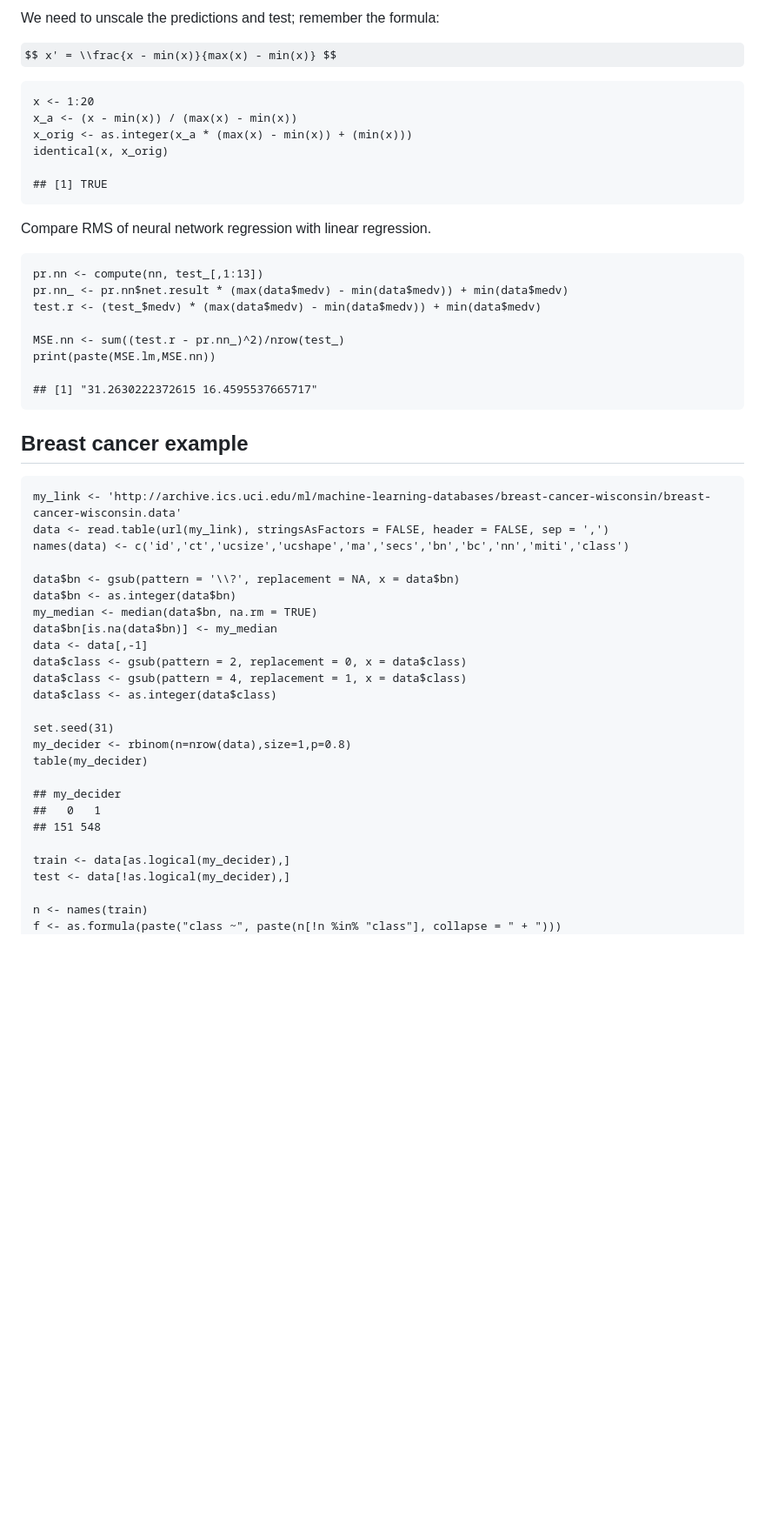
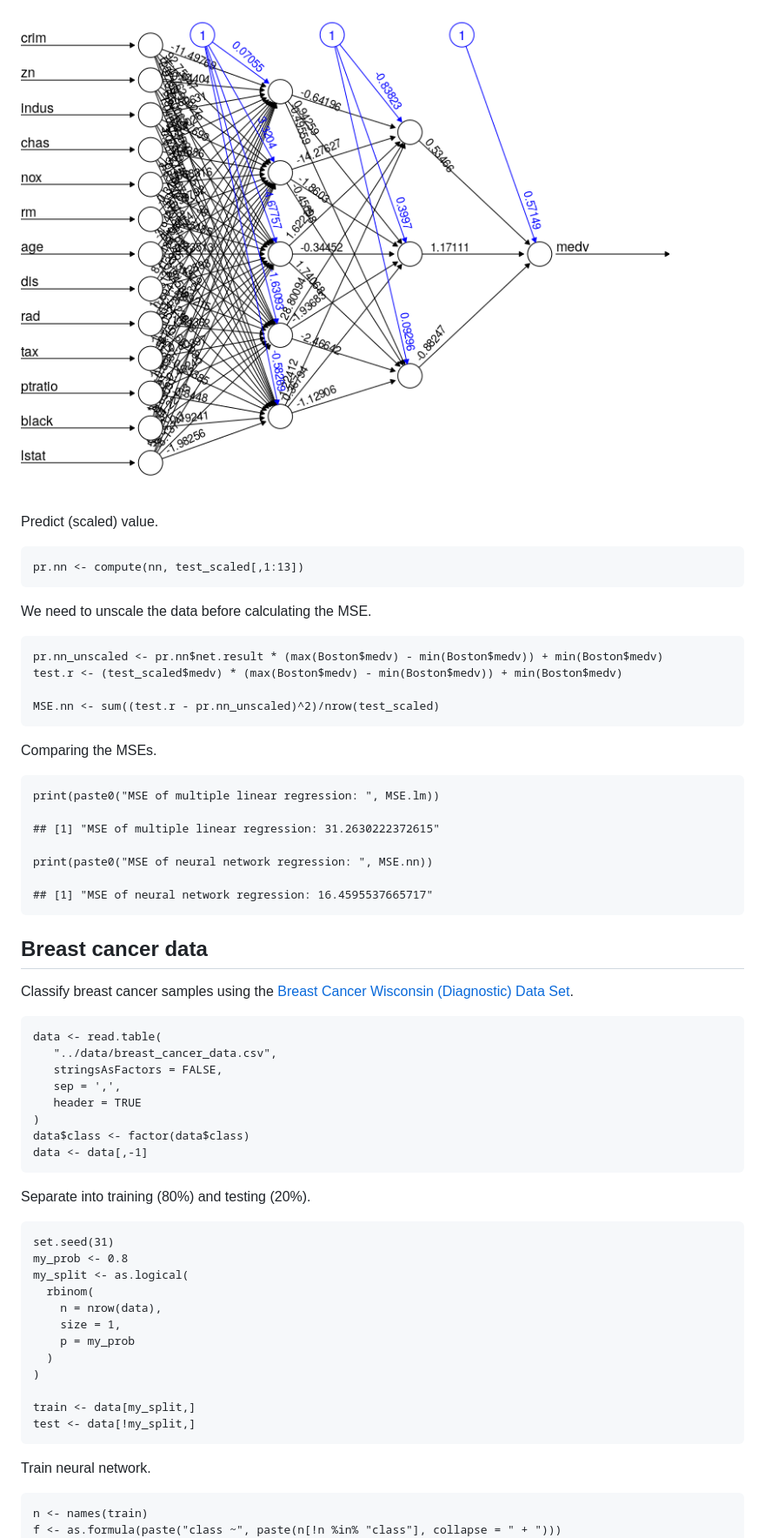
Before and after one commit to davetang/machine_learning, a Markdown page: ann/README.md, the part around the change printed below. Shown: that part at 87% size. Rendered like a GitHub page; pictures changed too: ann/img/train_boston-1.png (added); some formulas as TeX source; blank space fills up the shorter version.

```diff
--- a/ann/README.md
+++ b/ann/README.md
@@ -120,52 +170,59 @@ Prediction
 
-We need to unscale the predictions and test; remember the formula:
+![](img/train_boston-1.png)
 
-$$ x' = \\frac{x - min(x)}{max(x) - min(x)} $$
+Predict (scaled) value.
 
-    x <- 1:20
-    x_a <- (x - min(x)) / (max(x) - min(x))
-    x_orig <- as.integer(x_a * (max(x) - min(x)) + (min(x)))
-    identical(x, x_orig)
+    pr.nn <- compute(nn, test_scaled[,1:13])
 
-    ## [1] TRUE
+We need to unscale the data before calculating the MSE.
 
-Compare RMS of neural network regression with linear regression.
+    pr.nn_unscaled <- pr.nn$net.result * (max(Boston$medv) - min(Boston$medv)) + min(Boston$medv)
+    test.r <- (test_scaled$medv) * (max(Boston$medv) - min(Boston$medv)) + min(Boston$medv)
 
-    pr.nn <- compute(nn, test_[,1:13])
-    pr.nn_ <- pr.nn$net.result * (max(data$medv) - min(data$medv)) + min(data$medv)
-    test.r <- (test_$medv) * (max(data$medv) - min(data$medv)) + min(data$medv)
+    MSE.nn <- sum((test.r - pr.nn_unscaled)^2)/nrow(test_scaled)
 
-    MSE.nn <- sum((test.r - pr.nn_)^2)/nrow(test_)
-    print(paste(MSE.lm,MSE.nn))
+Comparing the MSEs.
 
-    ## [1] "31.2630222372615 16.4595537665717"
+    print(paste0("MSE of multiple linear regression: ", MSE.lm))
 
-Breast cancer example
----------------------
+    ## [1] "MSE of multiple linear regression: 31.2630222372615"
 
-    my_link <- 'http://archive.ics.uci.edu/ml/machine-learning-databases/breast-cancer-wisconsin/breast-cancer-wisconsin.data'
-    data <- read.table(url(my_link), stringsAsFactors = FALSE, header = FALSE, sep = ',')
-    names(data) <- c('id','ct','ucsize','ucshape','ma','secs','bn','bc','nn','miti','class')
+    print(paste0("MSE of neural network regression: ", MSE.nn))
 
-    data$bn <- gsub(pattern = '\\?', replacement = NA, x = data$bn)
-    data$bn <- as.integer(data$bn)
-    my_median <- median(data$bn, na.rm = TRUE)
-    data$bn[is.na(data$bn)] <- my_median
+    ## [1] "MSE of neural network regression: 16.4595537665717"
+
+Breast cancer data
+------------------
+
+Classify breast cancer samples using the [Breast Cancer Wisconsin
+(Diagnostic) Data
+Set](https://archive.ics.uci.edu/ml/datasets/Breast+Cancer+Wisconsin+(Diagnostic)).
+
+    data <- read.table(
+       "../data/breast_cancer_data.csv",
+       stringsAsFactors = FALSE,
+       sep = ',',
+       header = TRUE
+    )
+    data$class <- factor(data$class)
     data <- data[,-1]
-    data$class <- gsub(pattern = 2, replacement = 0, x = data$class)
-    data$class <- gsub(pattern = 4, replacement = 1, x = data$class)
-    data$class <- as.integer(data$class)
+
+Separate into training (80%) and testing (20%).
 
     set.seed(31)
-    my_decider <- rbinom(n=nrow(data),size=1,p=0.8)
-    table(my_decider)
+    my_prob <- 0.8
+    my_split <- as.logical(
+      rbinom(
+        n = nrow(data),
+        size = 1,
+        p = my_prob
+      )
+    )
 
-    ## my_decider
-    ##   0   1
-    ## 151 548
+    train <- data[my_split,]
+    test <- data[!my_split,]
 
-    train <- data[as.logical(my_decider),]
-    test <- data[!as.logical(my_decider),]
+Train neural network.
 
     n <- names(train)
     f <- as.formula(paste("class ~", paste(n[!n %in% "class"], collapse = " + ")))
```
Also changed, not shown: other parts of ann/README.md (+112 -57 lines), ann/img/rm_vs_medv-1.png (added), ann/img/train_breast_cancer_data-1.png (added), 1 other file.
